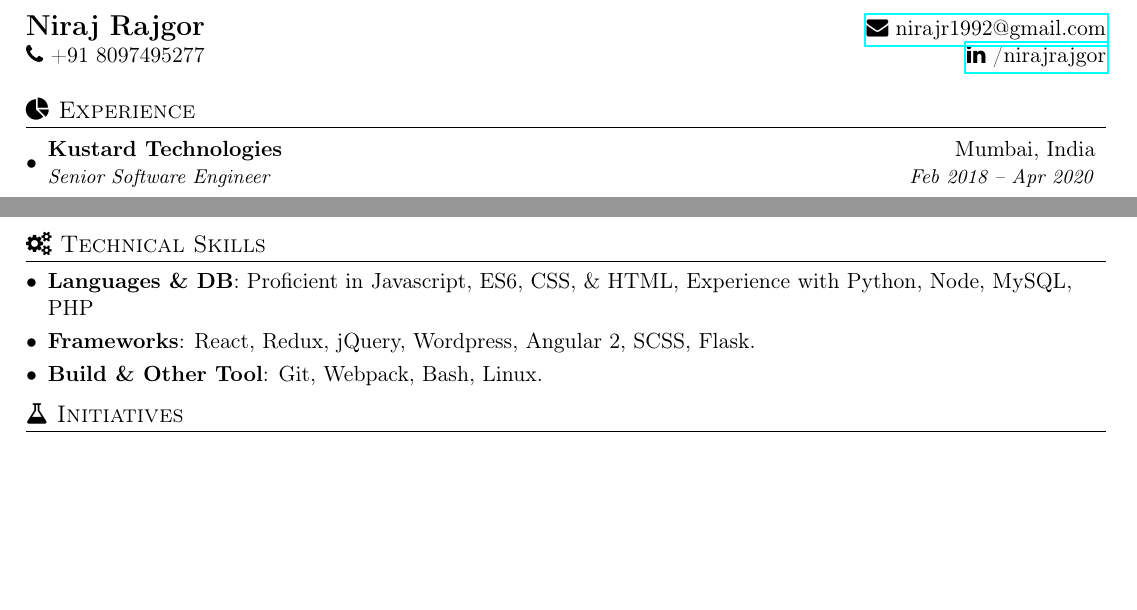
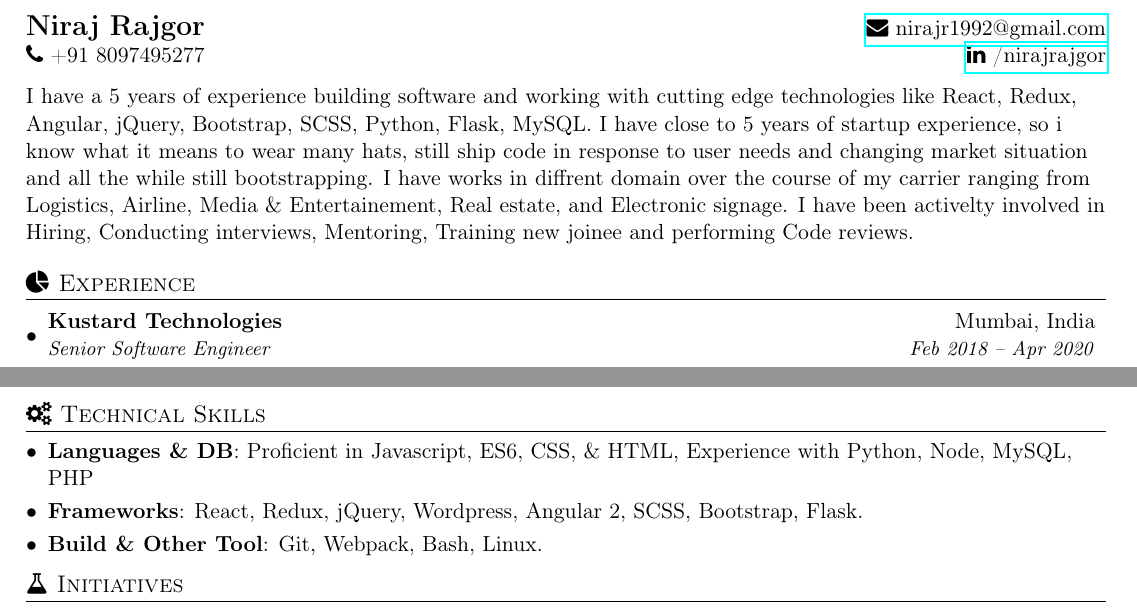
Before and after one commit to nirajrajgor/nirajrajgor.github.io, a LaTeX document (NirajRajgorSDE1.tex): two parts of pages 1 and 2 of 2, joined at a grey line, cut so that both start at the same text, the shorter picture padded with empty space. Compiled offline with pdfLaTeX.

Commit message:
About part added.

```diff
--- a/NirajRajgorSDE1.tex
+++ b/NirajRajgorSDE1.tex
@@ -98,6 +98,14 @@
      \href{https://www.linkedin.com/in/amanpreet-singh-k}{\faLinkedin \space /nirajrajgor}\\
 \end{tabular*}
 
+\vspace{8pt} % HACK
+%-----------ABOUT-----------------
+I have a 5 years of experience building software and working with cutting edge technologies like React, Redux, Angular, jQuery, Bootstrap, SCSS, Python, Flask, MySQL.
+I have close to 5 years of startup experience, so i know what it means to wear many hats, still ship code in response to user needs and changing market situation and all the while still bootstrapping.
+I have works in diffrent domain over the course of my carrier ranging from Logistics, Airline, Media \& Entertainement, Real estate, and Electronic signage.
+I have been activelty involved in Hiring, Conducting interviews, Mentoring, Training new joinee and performing Code reviews.
+
+
 %-----------EXPERIENCE-----------------
 \section{{\faPieChart} Experience}
   \resumeSubHeadingListStart
@@ -158,7 +166,7 @@
 \section{{\faGears} Technical Skills}
  \resumeSubHeadingListStart
  \resumeSubItem{Languages \& DB}{Proficient in Javascript, ES6, CSS, \& HTML, Experience with Python, Node, MySQL, PHP}
- \resumeSubItem{Frameworks}{React, Redux, jQuery, Wordpress, Angular 2, SCSS, Flask.}
+ \resumeSubItem{Frameworks}{React, Redux, jQuery, Wordpress, Angular 2, SCSS, Bootstrap, Flask.}
  \resumeSubItem{Build \& Other Tool}{Git, Webpack, Bash, Linux.}
  \resumeSubHeadingListEnd
 %-------------------------------------------
```
Also changed, not shown: __latexindent_temp.tex (+9 -1 lines), NirajRajgorSDE1.pdf.
